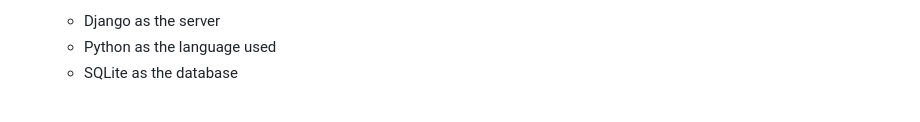
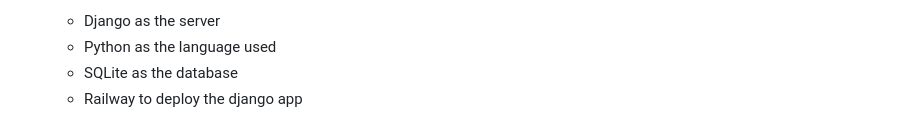
Before and after one commit to RamyBouchareb25/clinica, a Markdown page: README.md, the part around the change printed below. Drawn GitHub-style.

```diff
--- a/README.md
+++ b/README.md
@@ -20,4 +20,5 @@ This project represents an advanced management system tailored for a surgical cl
   - Django as the server
   - Python as the language used
   - SQLite as the database
+  - Railway to deploy the django app
 
```
Also changed, not shown: other parts of README.md (+1 -1 lines).
